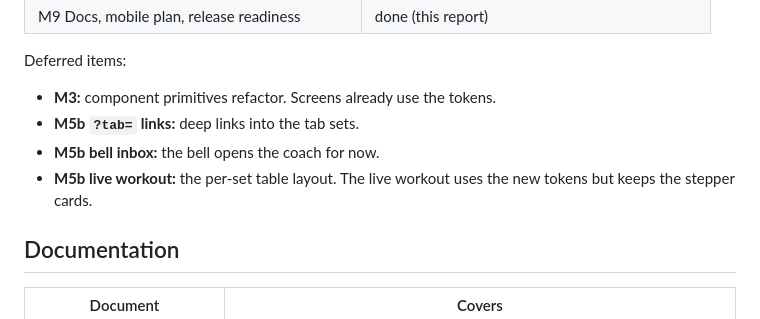
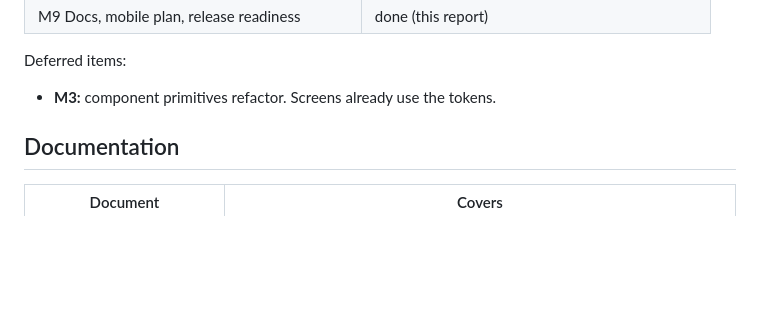
Before and after one commit to hamedafzali/Trainova, a Markdown page: docs/VERIFICATION.md, the part around the change. GitHub-like rendering; blank space fills up the shorter version.

```diff
--- a/docs/VERIFICATION.md
+++ b/docs/VERIFICATION.md
@@ -47,10 +47,6 @@ covered by integration tests with the model mocked, and by the eval set.
 Deferred items:
 
 - **M3:** component primitives refactor. Screens already use the tokens.
-- **M5b `?tab=` links:** deep links into the tab sets.
-- **M5b bell inbox:** the bell opens the coach for now.
-- **M5b live workout:** the per-set table layout. The live workout uses the
-  new tokens but keeps the stepper cards.
 
 ## Documentation
 
```
Also changed, not shown: docs/DESIGN_SYSTEM.md (+6 -1 lines), docs/TRANSFORMATION_PLAN.md (+4 -4 lines).
